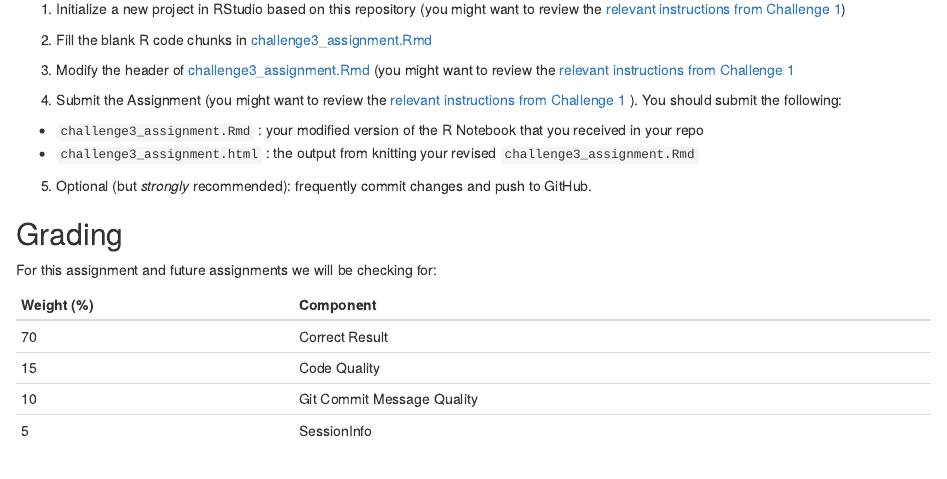
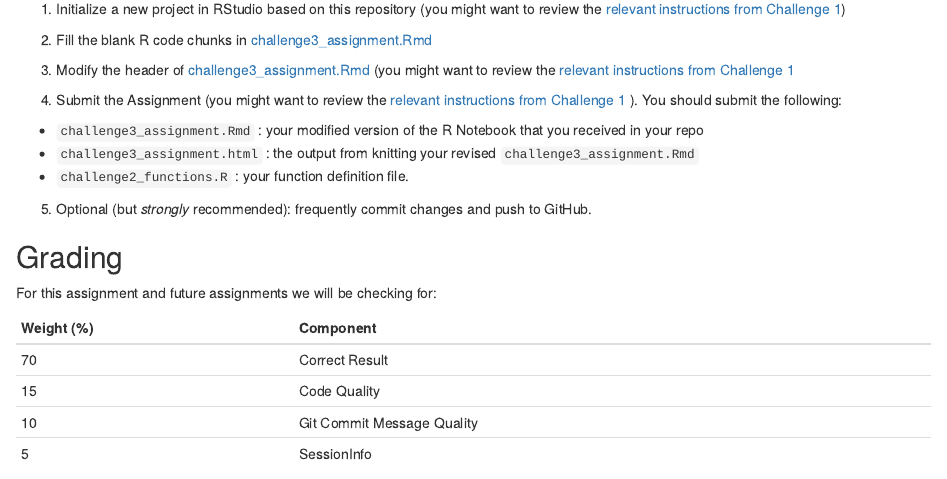
Before and after one commit to ibiem-2020/challenge_3, an R Markdown document (README.Rmd): the page in a window 1100 px wide, from 380 px down. Rendered offline with R 4.5, knitr and Pandoc, with nearby package versions.

Commit message:
Added challenge2_functions.R to the list of files to submit

```diff
--- a/README.Rmd
+++ b/README.Rmd
@@ -24,6 +24,7 @@ You will need to:
 4. Submit the Assignment (you might want to review the [relevant instructions from Challenge 1](https://github.com/IBIEM/challenge_1/blob/master/README.Rmd#submitting-the-assignment) ).  You should submit the following:
   - `challenge3_assignment.Rmd` : your modified version of the R Notebook that you received in your repo
   - `challenge3_assignment.html` : the output from knitting your revised `challenge3_assignment.Rmd`
+  - `challenge2_functions.R` : your function definition file.
 
 5. Optional (but *strongly* recommended): frequently commit changes and push to GitHub.
 
```
